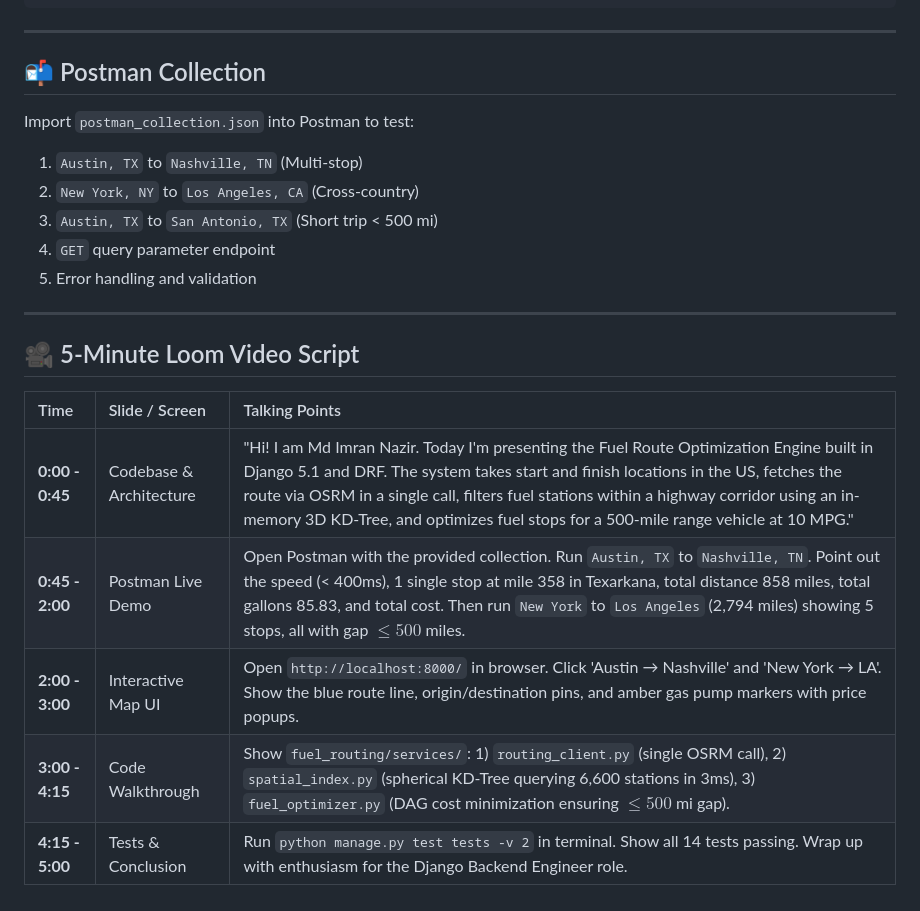
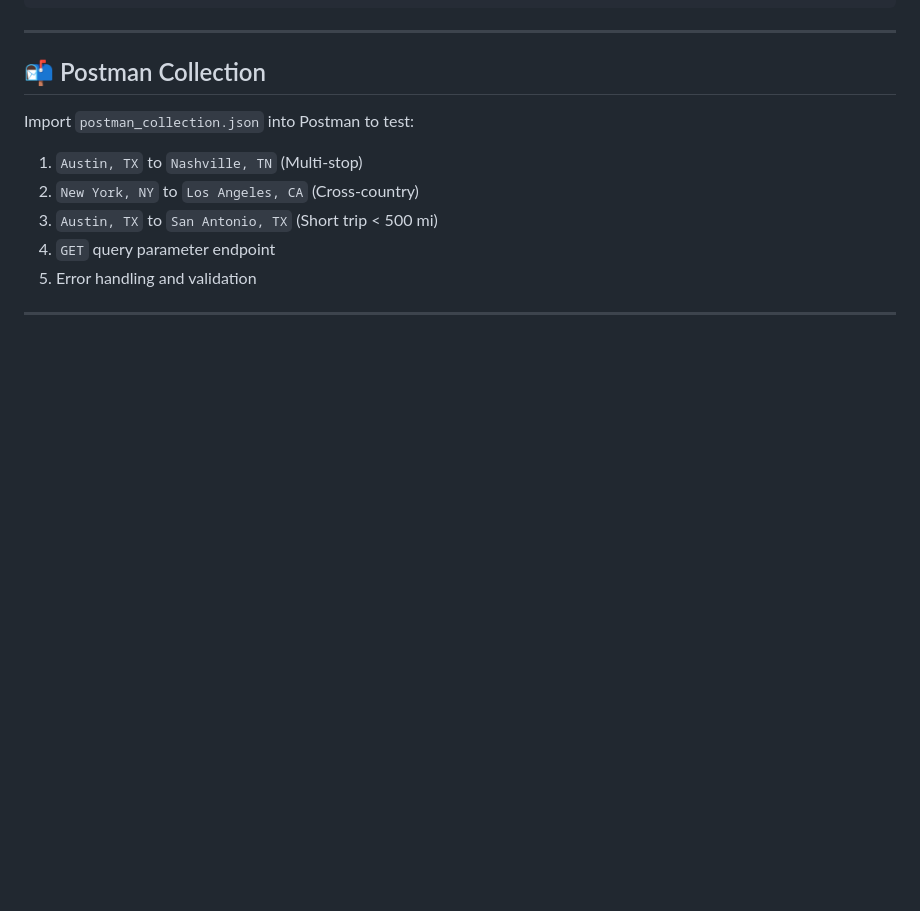
Before and after one commit to udoydev/FuelRoute, a Markdown page: README.md, the part around the change. Drawn GitHub-style; blank space fills up the shorter version.

```diff
--- a/README.md
+++ b/README.md
@@ -179,13 +179,3 @@ Import `postman_collection.json` into Postman to test:
 5. Error handling and validation
 
 ---
-
-## 🎥 5-Minute Loom Video Script
-
-| Time | Slide / Screen | Talking Points |
-| :--- | :--- | :--- |
-| **0:00 - 0:45** | Codebase & Architecture | "Hi! I am Md Imran Nazir. Today I'm presenting the Fuel Route Optimization Engine built in Django 5.1 and DRF. The system takes start and finish locations in the US, fetches the route via OSRM in a single call, filters fuel stations within a highway corridor using an in-memory 3D KD-Tree, and optimizes fuel stops for a 500-mile range vehicle at 10 MPG." |
-| **0:45 - 2:00** | Postman Live Demo | Open Postman with the provided collection. Run `Austin, TX` to `Nashville, TN`. Point out the speed (< 400ms), 1 single stop at mile 358 in Texarkana, total distance 858 miles, total gallons 85.83, and total cost. Then run `New York` to `Los Angeles` (2,794 miles) showing 5 stops, all with gap $\le 500$ miles. |
-| **2:00 - 3:00** | Interactive Map UI | Open `http://localhost:8000/` in browser. Click 'Austin → Nashville' and 'New York → LA'. Show the blue route line, origin/destination pins, and amber gas pump markers with price popups. |
-| **3:00 - 4:15** | Code Walkthrough | Show `fuel_routing/services/`: 1) `routing_client.py` (single OSRM call), 2) `spatial_index.py` (spherical KD-Tree querying 6,600 stations in 3ms), 3) `fuel_optimizer.py` (DAG cost minimization ensuring $\le 500$ mi gap). |
-| **4:15 - 5:00** | Tests & Conclusion | Run `python manage.py test tests -v 2` in terminal. Show all 14 tests passing. Wrap up with enthusiasm for the Django Backend Engineer role. |
```
